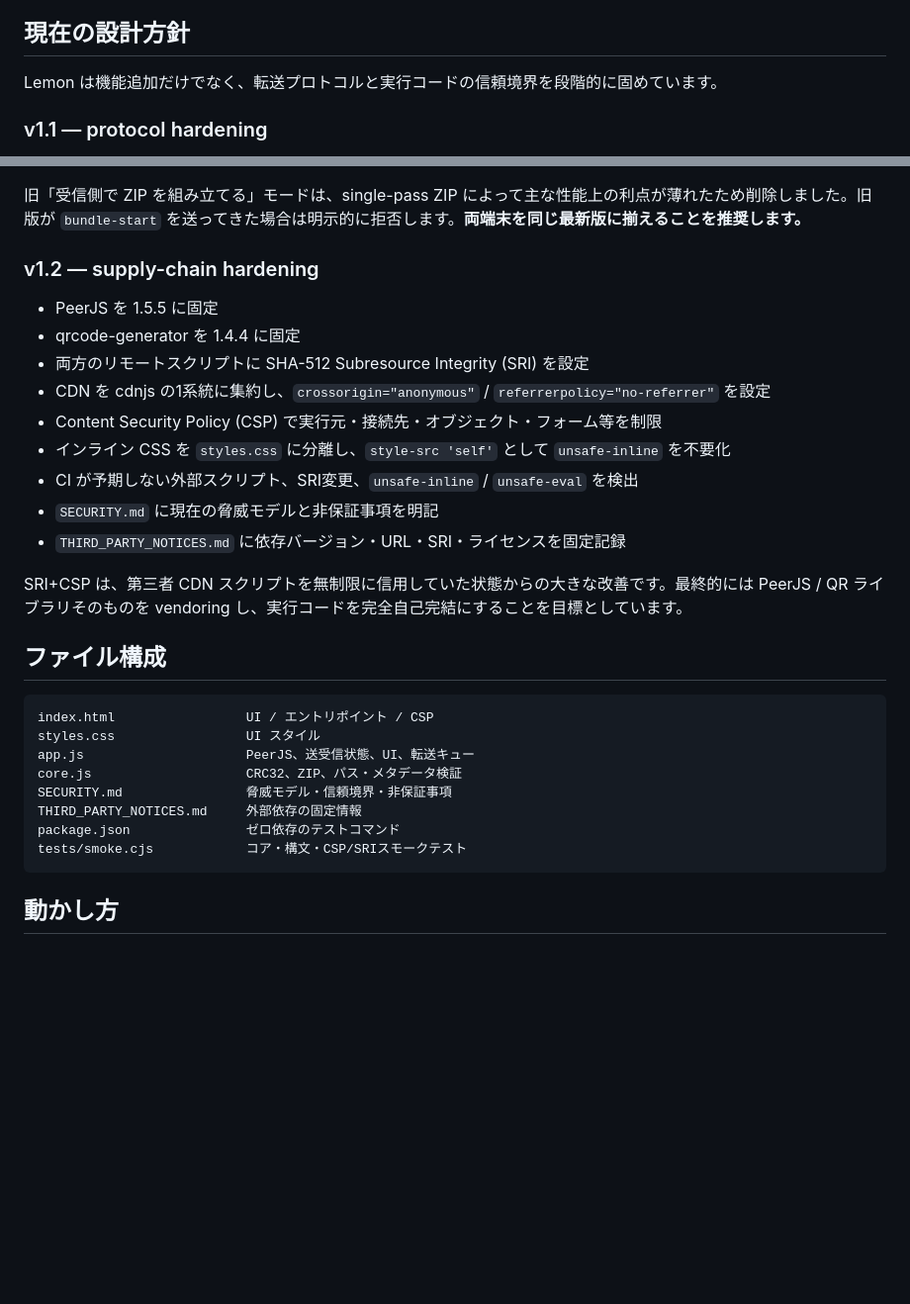
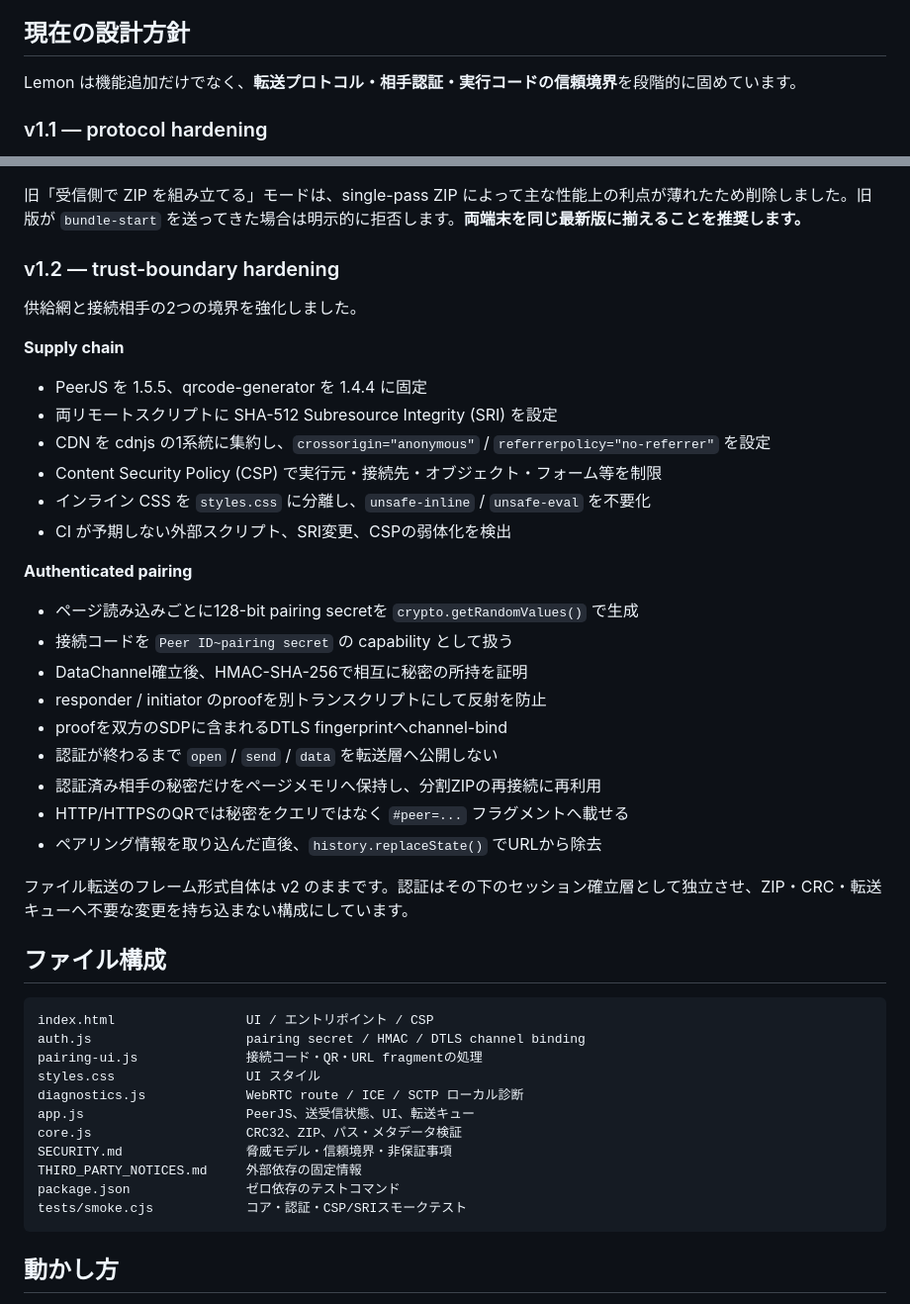
Before and after one commit to SMB-Chan/Lemon, a Markdown page: README.md, 2 parts joined by grey strips. Shown at 99% size. GitHub-like rendering; blank space fills up the shorter version.

````diff
--- a/README.md
+++ b/README.md
@@ -5,7 +5,7 @@
 
 ## 現在の設計方針
 
-Lemon は機能追加だけでなく、転送プロトコルと実行コードの信頼境界を段階的に固めています。
+Lemon は機能追加だけでなく、**転送プロトコル・相手認証・実行コードの信頼境界**を段階的に固めています。
 
 ### v1.1 — protocol hardening
 
@@ -22,31 +22,47 @@ Lemon は機能追加だけでなく、転送プロトコルと実行コード
 
 旧「受信側で ZIP を組み立てる」モードは、single-pass ZIP によって主な性能上の利点が薄れたため削除しました。旧版が `bundle-start` を送ってきた場合は明示的に拒否します。**両端末を同じ最新版に揃えることを推奨します。**
 
-### v1.2 — supply-chain hardening
+### v1.2 — trust-boundary hardening
 
-- PeerJS を 1.5.5 に固定
-- qrcode-generator を 1.4.4 に固定
-- 両方のリモートスクリプトに SHA-512 Subresource Integrity (SRI) を設定
+供給網と接続相手の2つの境界を強化しました。
+
+**Supply chain**
+
+- PeerJS を 1.5.5、qrcode-generator を 1.4.4 に固定
+- 両リモートスクリプトに SHA-512 Subresource Integrity (SRI) を設定
 - CDN を cdnjs の1系統に集約し、`crossorigin="anonymous"` / `referrerpolicy="no-referrer"` を設定
 - Content Security Policy (CSP) で実行元・接続先・オブジェクト・フォーム等を制限
-- インライン CSS を `styles.css` に分離し、`style-src 'self'` として `unsafe-inline` を不要化
-- CI が予期しない外部スクリプト、SRI変更、`unsafe-inline` / `unsafe-eval` を検出
-- `SECURITY.md` に現在の脅威モデルと非保証事項を明記
-- `THIRD_PARTY_NOTICES.md` に依存バージョン・URL・SRI・ライセンスを固定記録
+- インライン CSS を `styles.css` に分離し、`unsafe-inline` / `unsafe-eval` を不要化
+- CI が予期しない外部スクリプト、SRI変更、CSPの弱体化を検出
 
-SRI+CSP は、第三者 CDN スクリプトを無制限に信用していた状態からの大きな改善です。最終的には PeerJS / QR ライブラリそのものを vendoring し、実行コードを完全自己完結にすることを目標としています。
+**Authenticated pairing**
+
+- ページ読み込みごとに128-bit pairing secretを `crypto.getRandomValues()` で生成
+- 接続コードを `Peer ID~pairing secret` の capability として扱う
+- DataChannel確立後、HMAC-SHA-256で相互に秘密の所持を証明
+- responder / initiator のproofを別トランスクリプトにして反射を防止
+- proofを双方のSDPに含まれるDTLS fingerprintへchannel-bind
+- 認証が終わるまで `open` / `send` / `data` を転送層へ公開しない
+- 認証済み相手の秘密だけをページメモリへ保持し、分割ZIPの再接続に再利用
+- HTTP/HTTPSのQRでは秘密をクエリではなく `#peer=...` フラグメントへ載せる
+- ペアリング情報を取り込んだ直後、`history.replaceState()` でURLから除去
+
+ファイル転送のフレーム形式自体は v2 のままです。認証はその下のセッション確立層として独立させ、ZIP・CRC・転送キューへ不要な変更を持ち込まない構成にしています。
 
 ## ファイル構成
 
 ```text
 index.html                 UI / エントリポイント / CSP
+auth.js                    pairing secret / HMAC / DTLS channel binding
+pairing-ui.js              接続コード・QR・URL fragmentの処理
 styles.css                 UI スタイル
+diagnostics.js             WebRTC route / ICE / SCTP ローカル診断
 app.js                     PeerJS、送受信状態、UI、転送キュー
 core.js                    CRC32、ZIP、パス・メタデータ検証
 SECURITY.md                脅威モデル・信頼境界・非保証事項
 THIRD_PARTY_NOTICES.md     外部依存の固定情報
 package.json               ゼロ依存のテストコマンド
-tests/smoke.cjs            コア・構文・CSP/SRIスモークテスト
+tests/smoke.cjs            コア・認証・CSP/SRIスモークテスト
 ```
 
 ## 動かし方
````
Also changed, not shown: other parts of README.md (+59 -35 lines).
